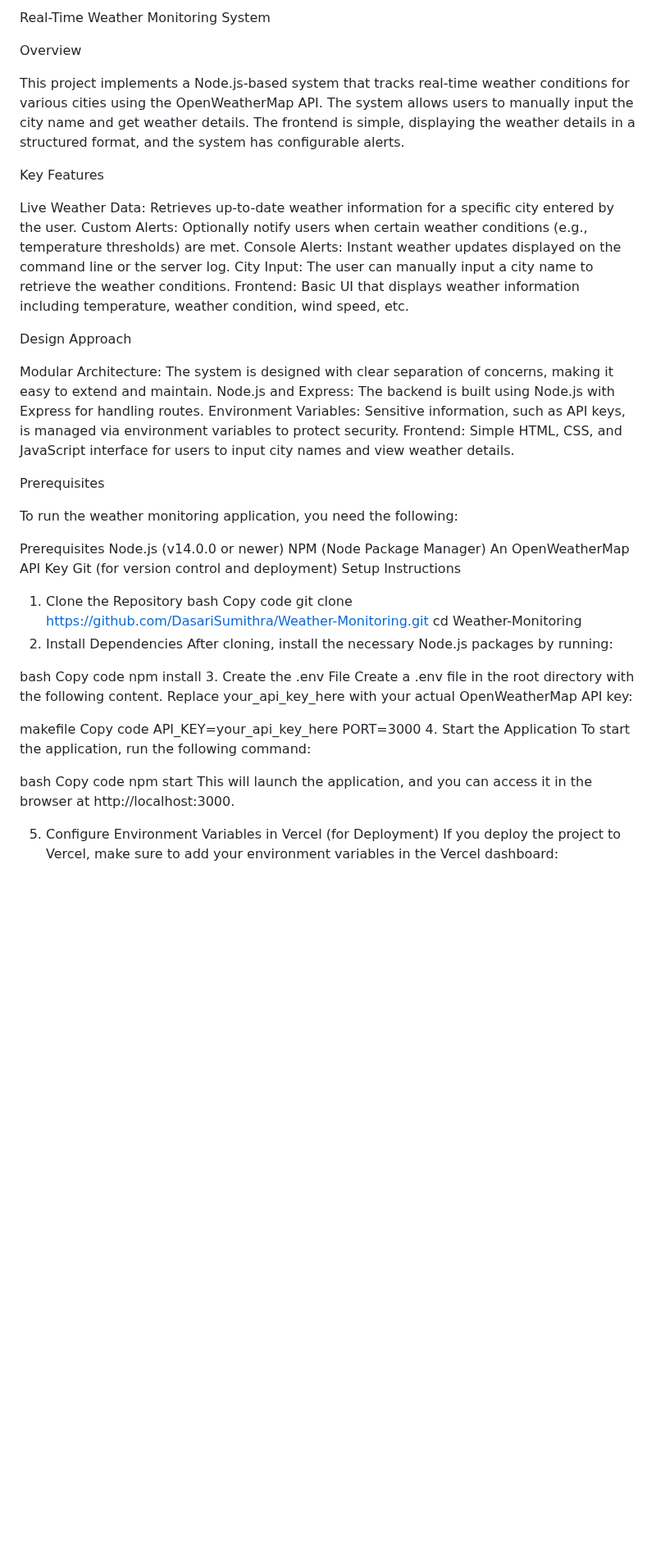
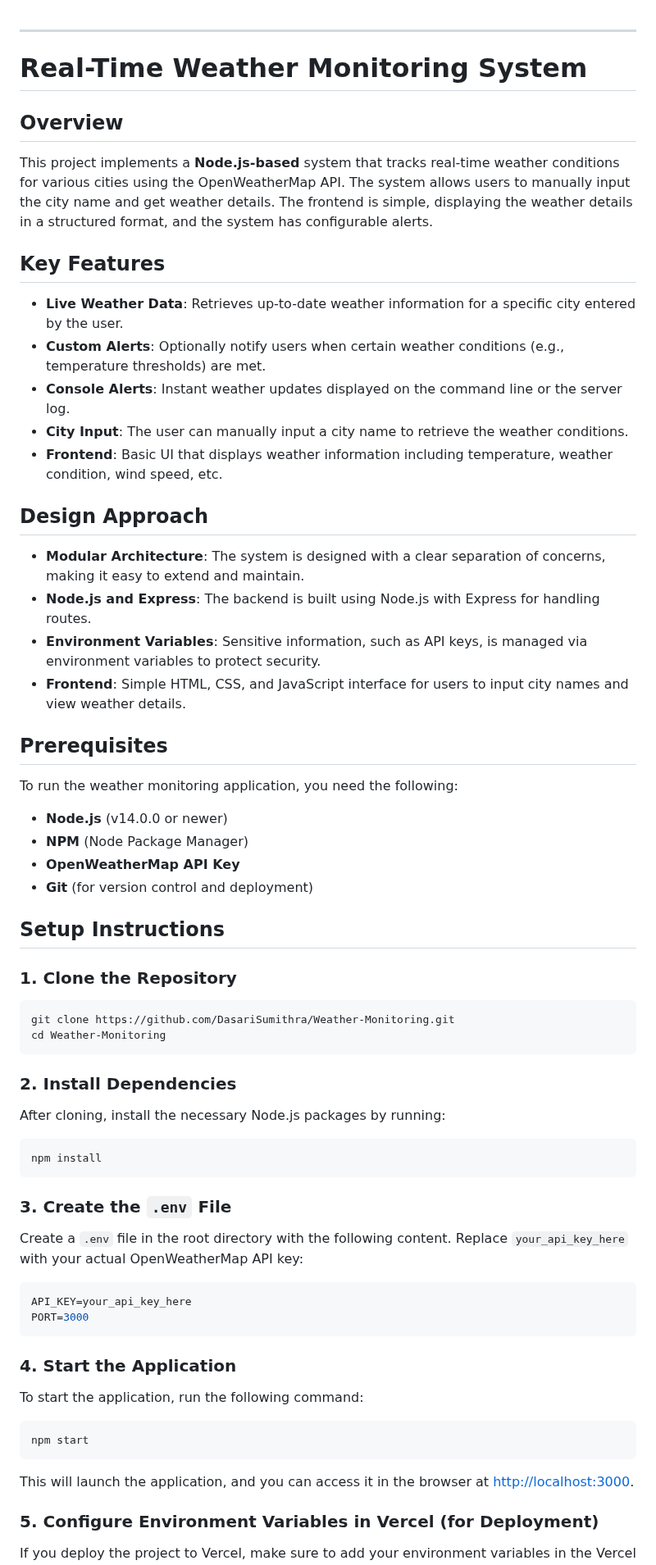
Before and after one commit to DasariSumithra/Weather-Monitoring, a Markdown page: README.md, the part around one of its changes. Shown at 82% size. Rendered like a GitHub page; blank space fills up the shorter version.

````diff
--- a/README.md
+++ b/README.md
@@ -1,60 +1,73 @@
-Real-Time Weather Monitoring System
 
-Overview
+---
 
-This project implements a Node.js-based system that tracks real-time weather conditions for various cities using the OpenWeatherMap API. The system allows users to manually input the city name and get weather details. The frontend is simple, displaying the weather details in a structured format, and the system has configurable alerts.
+# Real-Time Weather Monitoring System
 
-Key Features
+## Overview
 
-Live Weather Data: Retrieves up-to-date weather information for a specific city entered by the user.
-Custom Alerts: Optionally notify users when certain weather conditions (e.g., temperature thresholds) are met.
-Console Alerts: Instant weather updates displayed on the command line or the server log.
-City Input: The user can manually input a city name to retrieve the weather conditions.
-Frontend: Basic UI that displays weather information including temperature, weather condition, wind speed, etc.
+This project implements a **Node.js-based** system that tracks real-time weather conditions for various cities using the OpenWeatherMap API. The system allows users to manually input the city name and get weather details. The frontend is simple, displaying the weather details in a structured format, and the system has configurable alerts.
 
-Design Approach
+## Key Features
 
-Modular Architecture: The system is designed with clear separation of concerns, making it easy to extend and maintain.
-Node.js and Express: The backend is built using Node.js with Express for handling routes.
-Environment Variables: Sensitive information, such as API keys, is managed via environment variables to protect security.
-Frontend: Simple HTML, CSS, and JavaScript interface for users to input city names and view weather details.
+- **Live Weather Data**: Retrieves up-to-date weather information for a specific city entered by the user.
+- **Custom Alerts**: Optionally notify users when certain weather conditions (e.g., temperature thresholds) are met.
+- **Console Alerts**: Instant weather updates displayed on the command line or the server log.
+- **City Input**: The user can manually input a city name to retrieve the weather conditions.
+- **Frontend**: Basic UI that displays weather information including temperature, weather condition, wind speed, etc.
 
-Prerequisites
+## Design Approach
+
+- **Modular Architecture**: The system is designed with a clear separation of concerns, making it easy to extend and maintain.
+- **Node.js and Express**: The backend is built using Node.js with Express for handling routes.
+- **Environment Variables**: Sensitive information, such as API keys, is managed via environment variables to protect security.
+- **Frontend**: Simple HTML, CSS, and JavaScript interface for users to input city names and view weather details.
+
+## Prerequisites
 
 To run the weather monitoring application, you need the following:
 
-Prerequisites
-Node.js (v14.0.0 or newer)
-NPM (Node Package Manager)
-An OpenWeatherMap API Key
-Git (for version control and deployment)
-Setup Instructions
-1. Clone the Repository
-bash
-Copy code
+- **Node.js** (v14.0.0 or newer)
+- **NPM** (Node Package Manager)
+- **OpenWeatherMap API Key**
+- **Git** (for version control and deployment)
+
+## Setup Instructions
+
+### 1. Clone the Repository
+
+```bash
 git clone https://github.com/DasariSumithra/Weather-Monitoring.git
 cd Weather-Monitoring
-2. Install Dependencies
+```
+
+### 2. Install Dependencies
+
 After cloning, install the necessary Node.js packages by running:
 
-bash
-Copy code
+```bash
 npm install
-3. Create the .env File
-Create a .env file in the root directory with the following content. Replace your_api_key_here with your actual OpenWeatherMap API key:
+```
 
-makefile
-Copy code
+### 3. Create the `.env` File
+
+Create a `.env` file in the root directory with the following content. Replace `your_api_key_here` with your actual OpenWeatherMap API key:
+
+```bash
 API_KEY=your_api_key_here
 PORT=3000
-4. Start the Application
+```
+
+### 4. Start the Application
+
 To start the application, run the following command:
 
-bash
-Copy code
+```bash
 npm start
-This will launch the application, and you can access it in the browser at http://localhost:3000.
+```
 
-5. Configure Environment Variables in Vercel (for Deployment)
+This will launch the application, and you can access it in the browser at [http://localhost:3000](http://localhost:3000).
+
+### 5. Configure Environment Variables in Vercel (for Deployment)
+
 If you deploy the project to Vercel, make sure to add your environment variables in the Vercel dashboard:
 
````
Also changed, not shown: other parts of README.md (+35 -19 lines).
